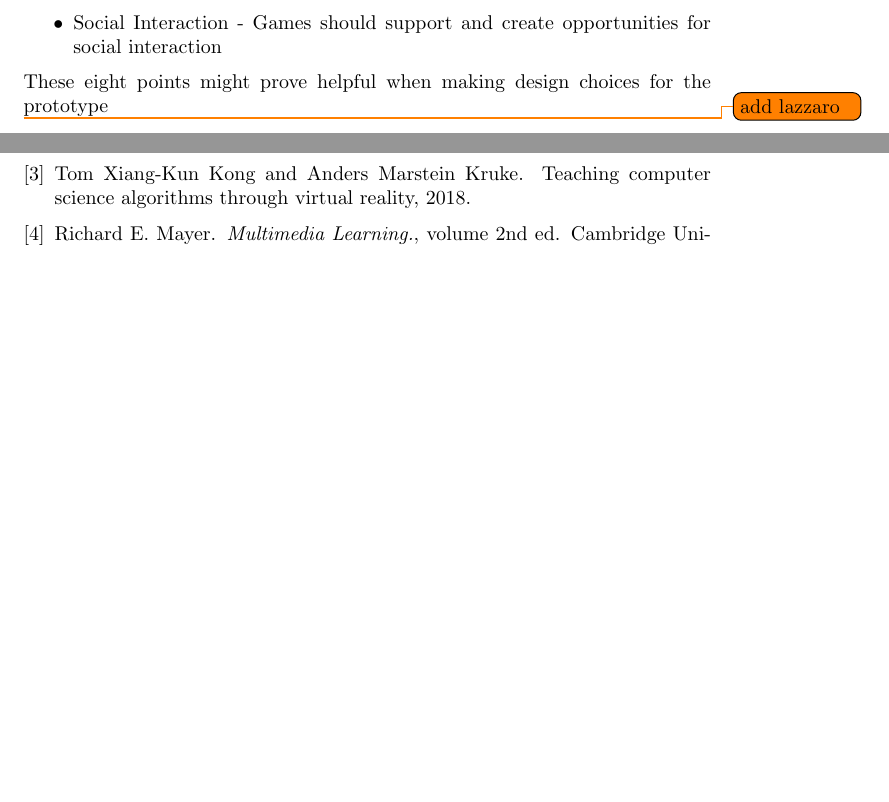
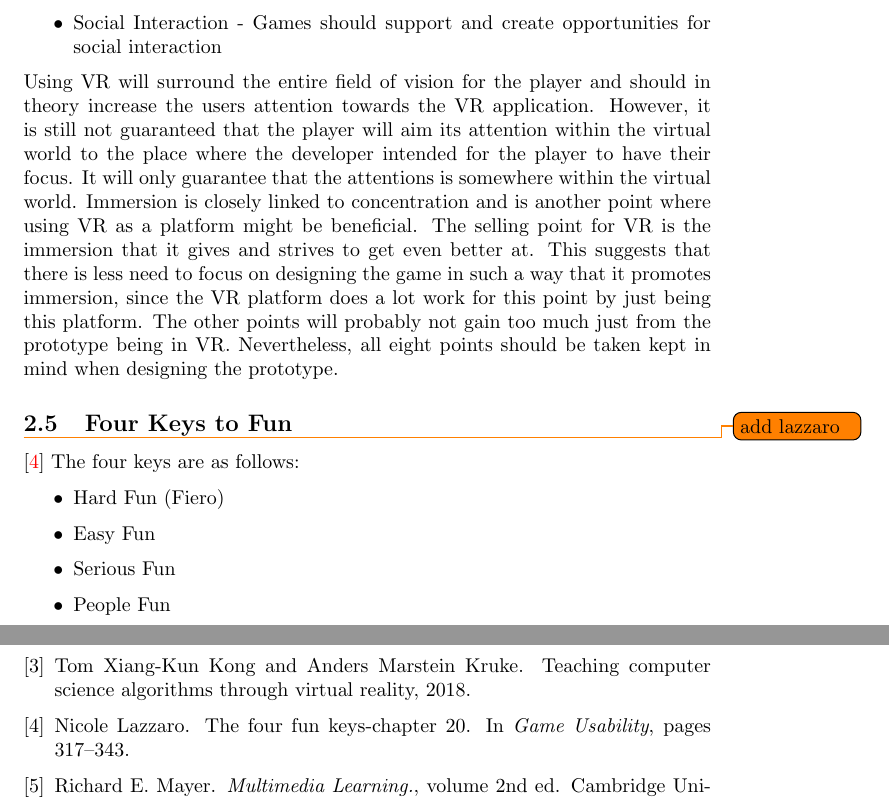
Before and after one commit to Zindre17/MasterThesis, a LaTeX paper (main.tex, which reads content/02-Background.tex): two parts of pages 14 and 32 of 32, joined at a grey line, cut so that both start at the same text, the shorter picture padded with empty space. Compiled offline with pdfLaTeX.

Commit message:
Updates from Overleaf

```diff
--- a/content/02-Background.tex
+++ b/content/02-Background.tex
@@ -113,9 +113,24 @@ GameFlow consists of eight elements; Concentration, Challenge, Player Skills, Co
     \item Social Interaction - Games should support and create opportunities for social interaction
 \end{itemize}
 
-These eight points might prove helpful when making design choices for the prototype
+%These eight points might prove helpful when making design choices for the prototype
 
+Using VR will surround the entire field of vision for the player and should in theory increase the users attention towards the VR application. However, it is still not guaranteed that the player will aim its attention within the virtual world to the place where the developer intended for the player to have their focus. It will only guarantee that the attentions is somewhere within the virtual world. Immersion is closely linked to concentration and is another point where using VR as a platform might be beneficial. The selling point for VR is the immersion that it gives and strives to get even better at. This suggests that there is less need to focus on designing the game in such a way that it promotes immersion, since the VR platform does a lot work for this point by just being this platform. The other points will probably not gain too much just from the prototype being in VR. Nevertheless, all eight points should be taken kept in mind when designing the prototype.
+
+
+
+
+\subsection{Four Keys to Fun}
 \todo{add lazzaro}
+\cite{lazzaro}
+The four keys are as follows:
+\begin{itemize}
+    \item Hard Fun (Fiero)
+    \item Easy Fun
+    \item Serious Fun
+    \item People Fun
+\end{itemize}
+
 \begin{comment}
 - cognitive theory of multimedia
 - cognitive load theory
```
